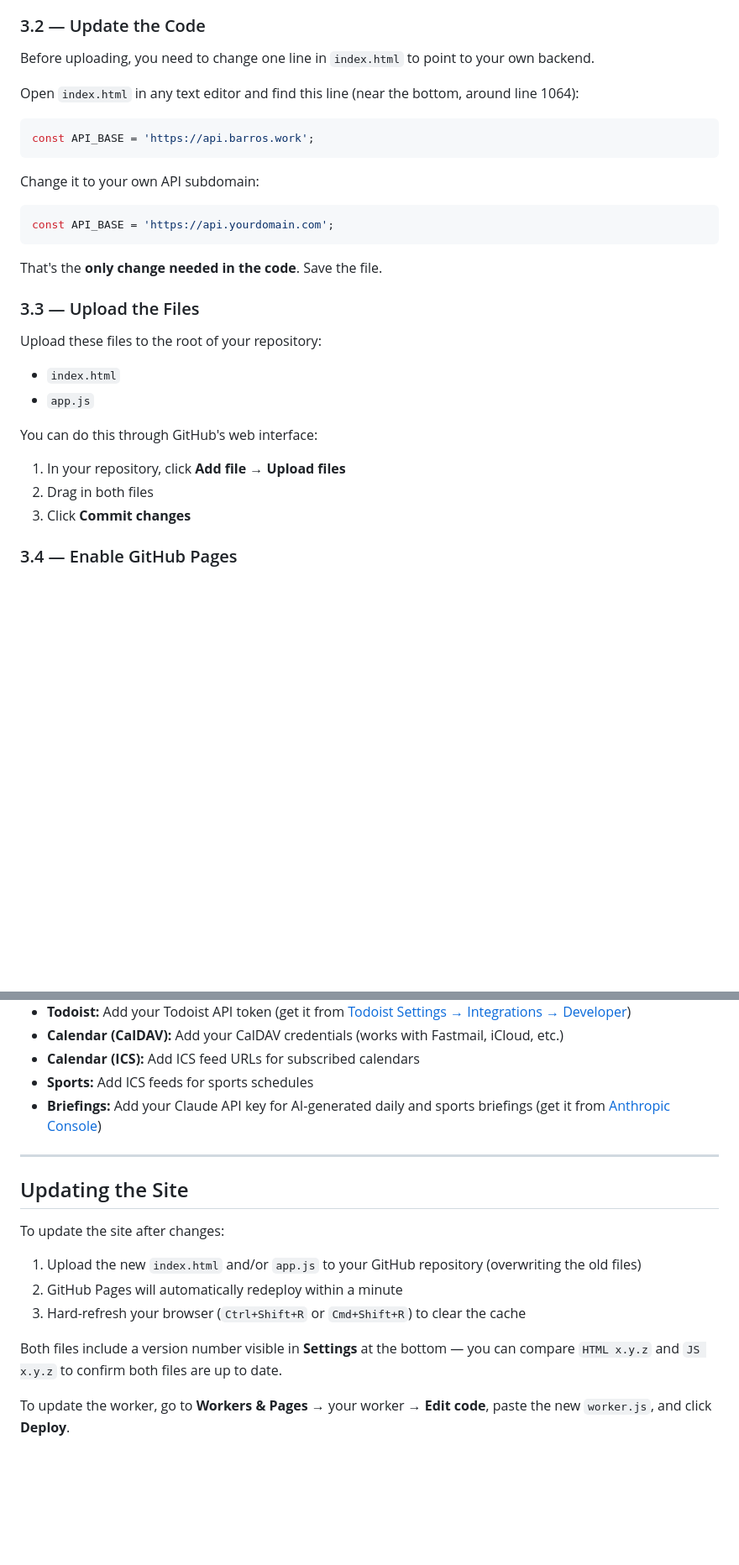
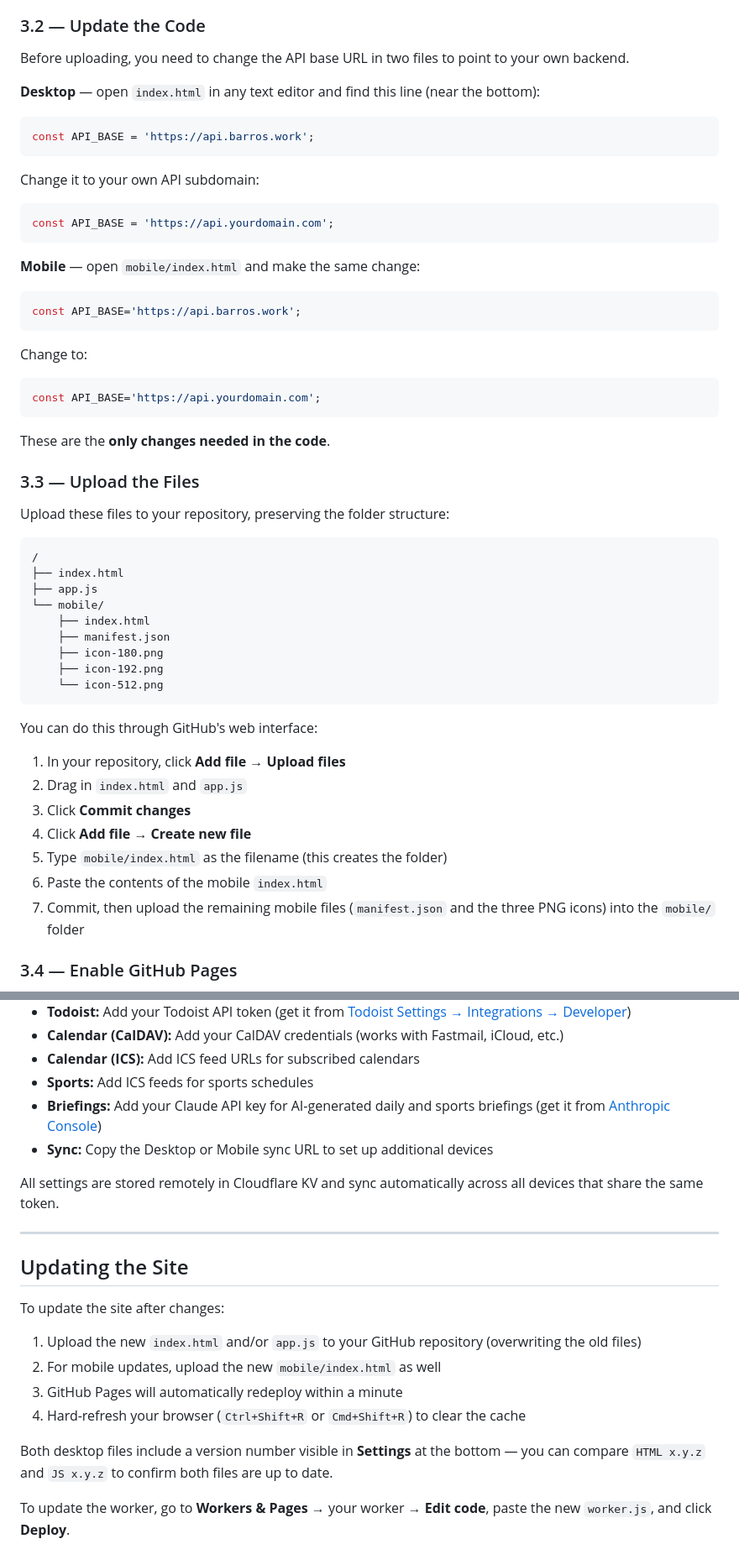
Before and after one commit to 8arros/homepage, a Markdown page: HOWTO.md, 2 parts joined by grey strips. Shown at 84% size. Drawn GitHub-style; blank space fills up the shorter version.

````diff
--- a/HOWTO.md
+++ b/HOWTO.md
@@ -130,9 +131,9 @@ This gives your worker a clean URL like `api.yourdomain.com` instead of `startpa
 
 ### 3.2 — Update the Code
 
-Before uploading, you need to change one line in `index.html` to point to your own backend.
+Before uploading, you need to change the API base URL in two files to point to your own backend.
 
-Open `index.html` in any text editor and find this line (near the bottom, around line 1064):
+**Desktop** — open `index.html` in any text editor and find this line (near the bottom):
 
 ```javascript
 const API_BASE = 'https://api.barros.work';
@@ -144,20 +145,45 @@ Change it to your own API subdomain:
 const API_BASE = 'https://api.yourdomain.com';
 ```
 
-That's the **only change needed in the code**. Save the file.
+**Mobile** — open `mobile/index.html` and make the same change:
+
+```javascript
+const API_BASE='https://api.barros.work';
+```
+
+Change to:
+
+```javascript
+const API_BASE='https://api.yourdomain.com';
+```
+
+These are the **only changes needed in the code**.
 
 ### 3.3 — Upload the Files
 
-Upload these files to the root of your repository:
+Upload these files to your repository, preserving the folder structure:
 
-- `index.html`
-- `app.js`
+```
+/
+├── index.html
+├── app.js
+└── mobile/
+    ├── index.html
+    ├── manifest.json
+    ├── icon-180.png
+    ├── icon-192.png
+    └── icon-512.png
+```
 
 You can do this through GitHub's web interface:
 
 1. In your repository, click **Add file** → **Upload files**
-2. Drag in both files
+2. Drag in `index.html` and `app.js`
 3. Click **Commit changes**
+4. Click **Add file** → **Create new file**
+5. Type `mobile/index.html` as the filename (this creates the folder)
+6. Paste the contents of the mobile `index.html`
+7. Commit, then upload the remaining mobile files (`manifest.json` and the three PNG icons) into the `mobile/` folder
 
 ### 3.4 — Enable GitHub Pages
 
@@ -218,6 +258,9 @@ Once logged in, everything is configured through the site's settings modal (gear
 - **Calendar (ICS):** Add ICS feed URLs for subscribed calendars
 - **Sports:** Add ICS feeds for sports schedules
 - **Briefings:** Add your Claude API key for AI-generated daily and sports briefings (get it from [Anthropic Console](https://console.anthropic.com/))
+- **Sync:** Copy the Desktop or Mobile sync URL to set up additional devices
+
+All settings are stored remotely in Cloudflare KV and sync automatically across all devices that share the same token.
 
 ---
 
@@ -226,9 +269,10 @@ Once logged in, everything is configured through the site's settings modal (gear
 To update the site after changes:
 
 1. Upload the new `index.html` and/or `app.js` to your GitHub repository (overwriting the old files)
-2. GitHub Pages will automatically redeploy within a minute
-3. Hard-refresh your browser (`Ctrl+Shift+R` or `Cmd+Shift+R`) to clear the cache
+2. For mobile updates, upload the new `mobile/index.html` as well
+3. GitHub Pages will automatically redeploy within a minute
+4. Hard-refresh your browser (`Ctrl+Shift+R` or `Cmd+Shift+R`) to clear the cache
 
-Both files include a version number visible in **Settings** at the bottom — you can compare `HTML x.y.z` and `JS x.y.z` to confirm both files are up to date.
+Both desktop files include a version number visible in **Settings** at the bottom — you can compare `HTML x.y.z` and `JS x.y.z` to confirm both files are up to date.
 
 To update the worker, go to **Workers & Pages** → your worker → **Edit code**, paste the new `worker.js`, and click **Deploy**.
````
Also changed, not shown: other parts of HOWTO.md (+18 -3 lines).
